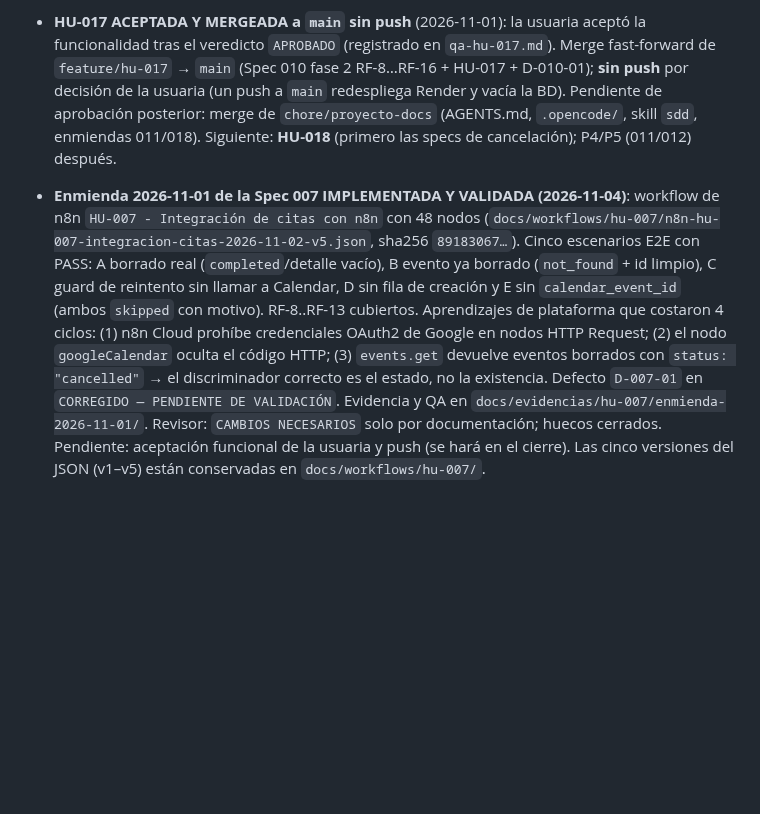
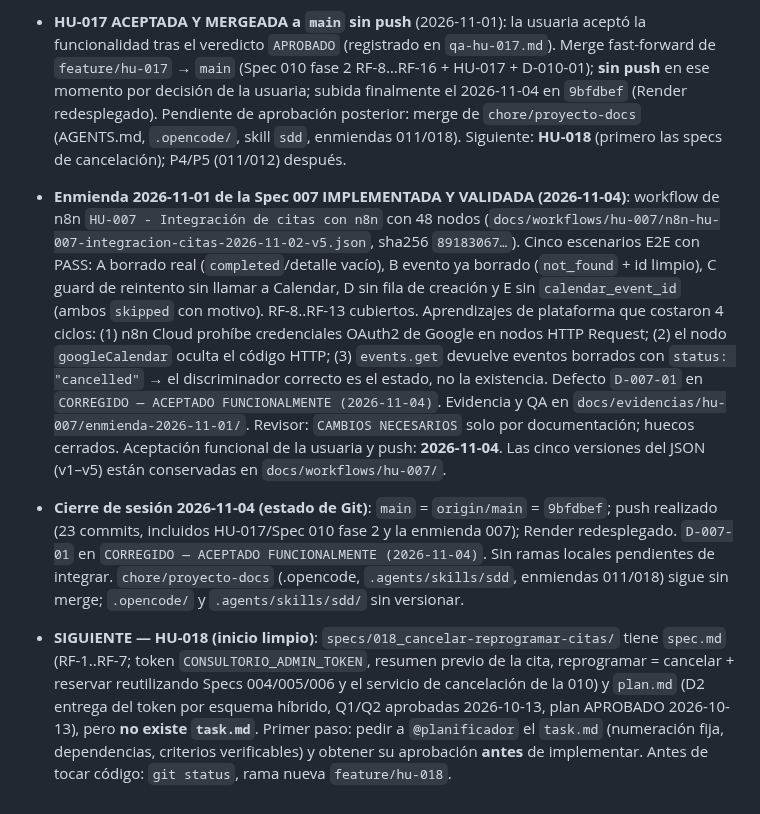
Before and after one commit to jazluz-colven/consultorio-psicologico, a Markdown page: MEMORY.md, the part around the change. GitHub-like rendering; blank space fills up the shorter version.

Commit message:
docs(cierre): D-007-01 aceptado y memoria sincronizada tras el push
Incluye el punto de arranque de HU-018 (spec y plan aprobados, falta task.md) y el estado de Git: main = origin/main = 9bfdbef.

```diff
--- a/MEMORY.md
+++ b/MEMORY.md
@@ -490,8 +490,8 @@ aporte.
 - **HU-017 ACEPTADA Y MERGEADA a `main` sin push** (2026-11-01): la usuaria aceptó la
   funcionalidad tras el veredicto `APROBADO` (registrado en `qa-hu-017.md`). Merge
   fast-forward de `feature/hu-017` → `main` (Spec 010 fase 2 RF-8…RF-16 + HU-017 +
-  D-010-01); **sin push** por decisión de la usuaria (un push a `main` redespliega
-  Render y vacía la BD). Pendiente de aprobación posterior: merge de
+  D-010-01); **sin push** en ese momento por decisión de la usuaria; subida finalmente
+  el 2026-11-04 en `9bfdbef` (Render redesplegado). Pendiente de aprobación posterior: merge de
   `chore/proyecto-docs` (AGENTS.md, `.opencode/`, skill `sdd`, enmiendas 011/018).
   Siguiente: **HU-018** (primero las specs de cancelación); P4/P5 (011/012) después.
 
@@ -506,8 +506,25 @@ aporte.
   credenciales OAuth2 de Google en nodos HTTP Request; (2) el nodo
   `googleCalendar` oculta el código HTTP; (3) `events.get` devuelve eventos
   borrados con `status: "cancelled"` → el discriminador correcto es el estado,
-  no la existencia. Defecto `D-007-01` en `CORREGIDO — PENDIENTE DE VALIDACIÓN`.
+  no la existencia. Defecto `D-007-01` en `CORREGIDO — ACEPTADO
+  FUNCIONALMENTE (2026-11-04)`.
   Evidencia y QA en `docs/evidencias/hu-007/enmienda-2026-11-01/`. Revisor:
-  `CAMBIOS NECESARIOS` solo por documentación; huecos cerrados. Pendiente:
-  aceptación funcional de la usuaria y push (se hará en el cierre). Las cinco
+  `CAMBIOS NECESARIOS` solo por documentación; huecos cerrados. Aceptación
+  funcional de la usuaria y push: **2026-11-04**. Las cinco
   versiones del JSON (v1–v5) están conservadas en `docs/workflows/hu-007/`.
+
+- **Cierre de sesión 2026-11-04 (estado de Git)**: `main` = `origin/main` =
+  `9bfdbef`; push realizado (23 commits, incluidos HU-017/Spec 010 fase 2 y la
+  enmienda 007); Render redesplegado. `D-007-01` en `CORREGIDO — ACEPTADO
+  FUNCIONALMENTE (2026-11-04)`. Sin ramas locales pendientes de integrar.
+  `chore/proyecto-docs` (.opencode, `.agents/skills/sdd`, enmiendas 011/018)
+  sigue sin merge; `.opencode/` y `.agents/skills/sdd/` sin versionar.
+- **SIGUIENTE — HU-018 (inicio limpio)**: `specs/018_cancelar-reprogramar-citas/`
+  tiene `spec.md` (RF-1..RF-7; token `CONSULTORIO_ADMIN_TOKEN`, resumen previo
+  de la cita, reprogramar = cancelar + reservar reutilizando Specs 004/005/006
+  y el servicio de cancelación de la 010) y `plan.md` (D2 entrega del token por
+  esquema híbrido, Q1/Q2 aprobadas 2026-10-13, plan APROBADO 2026-10-13), pero
+  **no existe `task.md`**. Primer paso: pedir a `@planificador` el `task.md`
+  (numeración fija, dependencias, criterios verificables) y obtener su
+  aprobación **antes** de implementar. Antes de tocar código: `git status`,
+  rama nueva `feature/hu-018`.
```
Also changed, not shown: docs/defectos/D-007-01.md (+4 -5 lines).
